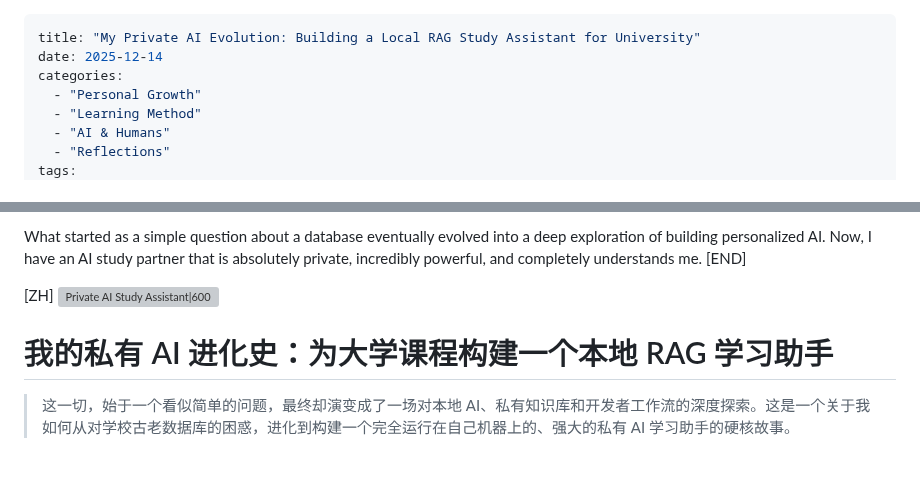
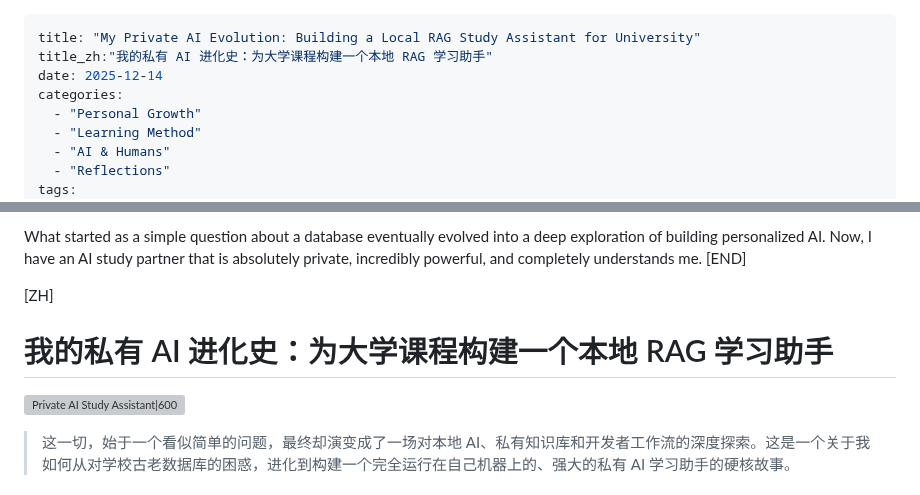
Before and after one commit to 22abad/flowStates, a Markdown page: posts/20251214privateAIStudyAssistant.md, 2 parts joined by grey strips. Drawn GitHub-style; blank space fills up the shorter version; grey boxes are pictures that could not be loaded.

```diff
--- a/posts/20251214privateAIStudyAssistant.md
+++ b/posts/20251214privateAIStudyAssistant.md
@@ -1,5 +1,6 @@
 ---
 title: "My Private AI Evolution: Building a Local RAG Study Assistant for University"
+title_zh:"我的私有 AI 进化史：为大学课程构建一个本地 RAG 学习助手"
 date: 2025-12-14
 categories:
   - "Personal Growth"
@@ -99,9 +100,10 @@ What started as a simple question about a database eventually evolved into a dee
 [END]
 
 [ZH]
-![Private AI Study Assistant|600](https://assets.flowstates.me/2025/20251214privateAIStudyAssistant.jpg)
 
 # 我的私有 AI 进化史：为大学课程构建一个本地 RAG 学习助手
+
+![Private AI Study Assistant|600](https://assets.flowstates.me/2025/20251214privateAIStudyAssistant.jpg)
 
 > 这一切，始于一个看似简单的问题，最终却演变成了一场对本地 AI、私有知识库和开发者工作流的深度探索。这是一个关于我如何从对学校古老数据库的困惑，进化到构建一个完全运行在自己机器上的、强大的私有 AI 学习助手的硬核故事。
 
```
